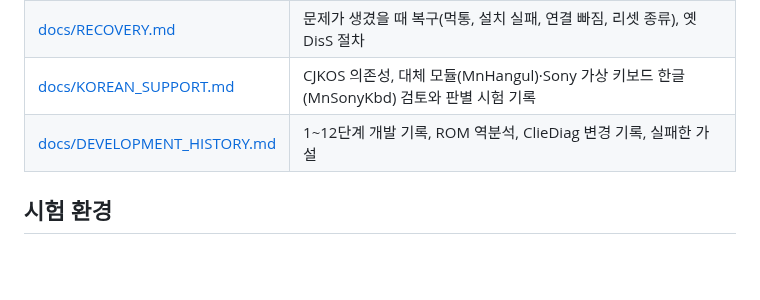
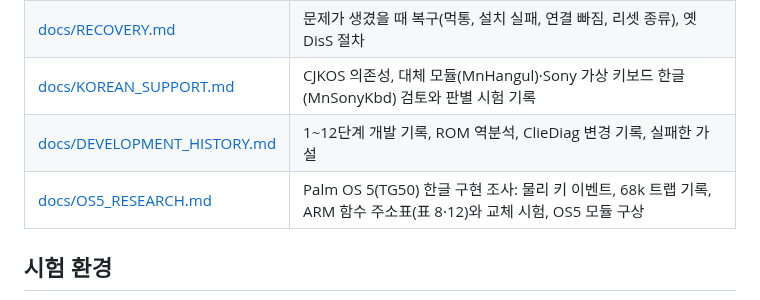
Before and after one commit to muns5965/clie-hangul-keyboard, a Markdown page: README.md, the part around the change. Rendered like a GitHub page; blank space fills up the shorter version.

```diff
--- a/README.md
+++ b/README.md
@@ -373,6 +373,7 @@ Mn 가상 키보드(MnSkKbd)의 `ON`/`OFF`는 리셋 뒤 적용되고 `All OFF`
 | [docs/RECOVERY.md](docs/RECOVERY.md) | 문제가 생겼을 때 복구(먹통, 설치 실패, 연결 빠짐, 리셋 종류), 옛 DisS 절차 |
 | [docs/KOREAN_SUPPORT.md](docs/KOREAN_SUPPORT.md) | CJKOS 의존성, 대체 모듈(MnHangul)·Sony 가상 키보드 한글(MnSonyKbd) 검토와 판별 시험 기록 |
 | [docs/DEVELOPMENT_HISTORY.md](docs/DEVELOPMENT_HISTORY.md) | 1~12단계 개발 기록, ROM 역분석, ClieDiag 변경 기록, 실패한 가설 |
+| [docs/OS5_RESEARCH.md](docs/OS5_RESEARCH.md) | Palm OS 5(TG50) 한글 구현 조사: 물리 키 이벤트, 68k 트랩 기록, ARM 함수 주소표(표 8·12)와 교체 시험, OS5 모듈 구상 |
 
 ## 시험 환경
 
```
Also changed, not shown: docs/OS5_RESEARCH.md (added, +93 -0 lines).
